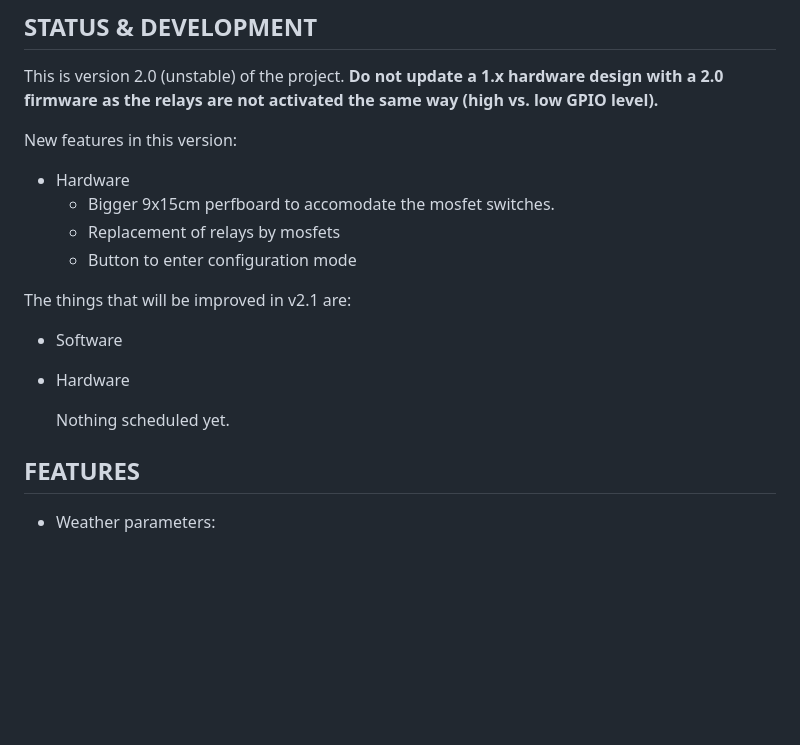
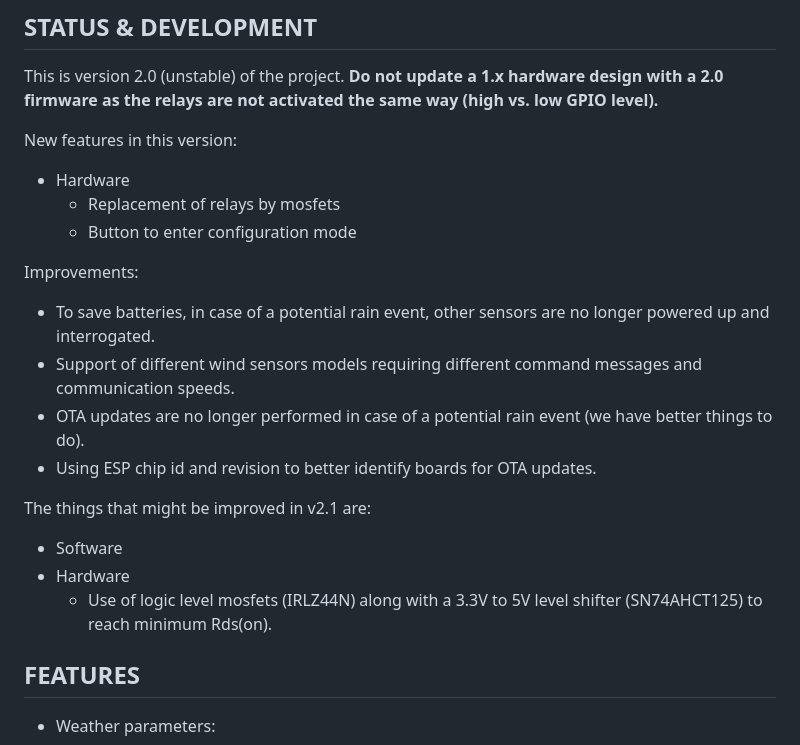
Before and after one commit to switux/AstroWeatherStation, a Markdown page: README.md, the part around the change. Rendered like a GitHub page; blank space fills up the shorter version.

```diff
--- a/README.md
+++ b/README.md
@@ -13,16 +13,21 @@ This is version 2.0 (unstable) of the project. **Do not update a 1.x hardware de
 New features in this version:
 
   - Hardware
-    - Bigger 9x15cm perfboard to accomodate the mosfet switches.
     - Replacement of relays by mosfets
     - Button to enter configuration mode
 
-The things that will be improved in v2.1 are:
+Improvements:
+
+  - To save batteries, in case of a potential rain event, other sensors are no longer powered up and interrogated.
+  - Support of different wind sensors models requiring different command messages and communication speeds.
+  - OTA updates are no longer performed in case of a potential rain event (we have better things to do).
+  - Using ESP chip id and revision to better identify boards for OTA updates.
+
+The things that might be improved in v2.1 are:
 
   - Software
   - Hardware
-
-	Nothing scheduled yet.
+    - Use of logic level mosfets (IRLZ44N) along with a 3.3V to 5V level shifter (SN74AHCT125) to reach minimum Rds(on).
 
 ## FEATURES
 
```
